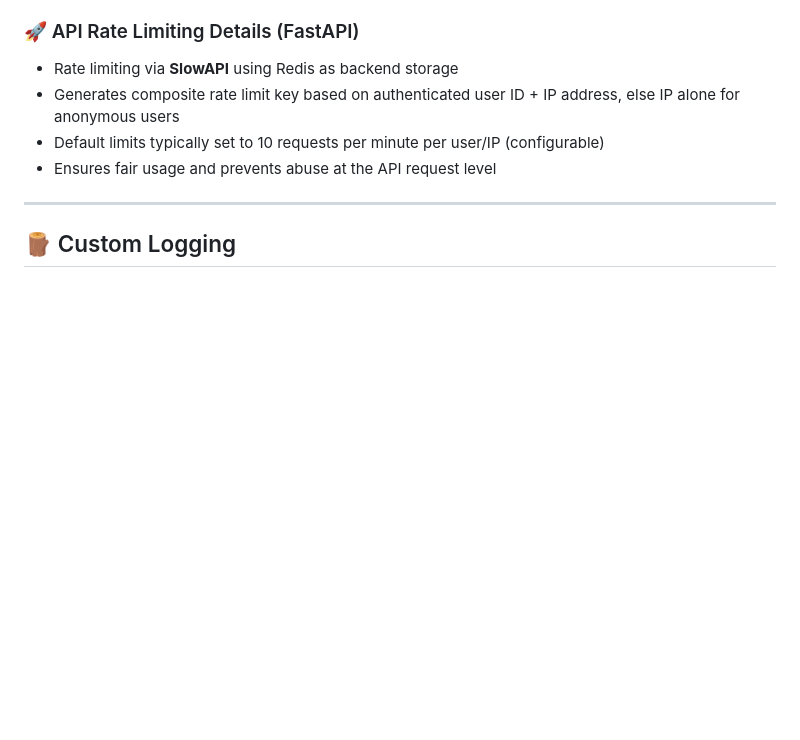
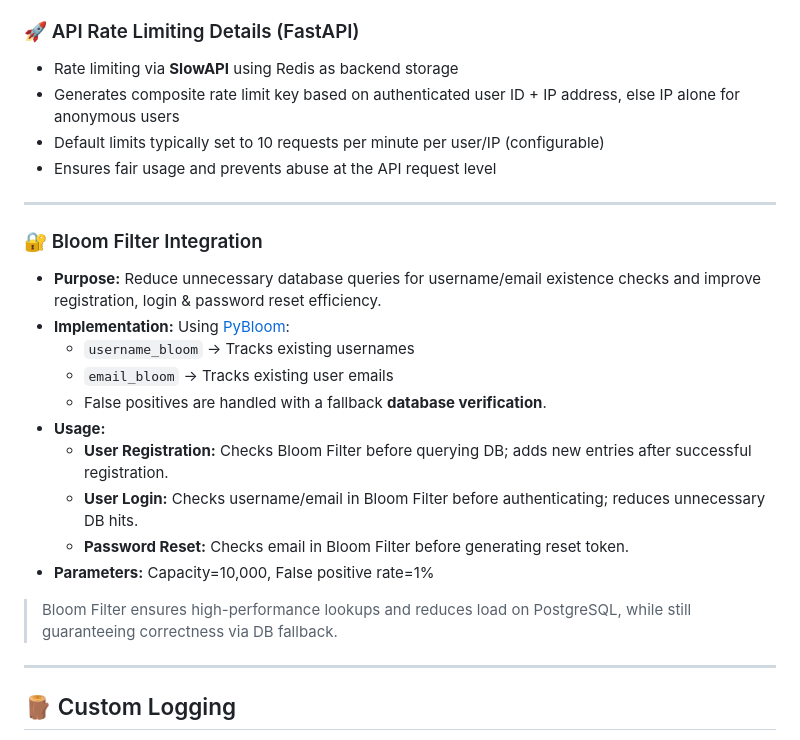
Before and after one commit to dipkorimon/SynerPrise, a Markdown page: README.md, the part around the change. Drawn GitHub-style; blank space fills up the shorter version.

Commit message:
docs(README): add Bloom Filter integration explanation to README
- Added a dedicated section explaining the purpose and implementation of Bloom Filters for username/email checks.
- Highlighted usage in registration, login, and password reset flows without referencing specific views.
- Mentioned parameters: capacity=10,000, false positive rate=1%.
- Emphasized DB fallback to ensure correctness alongside high-performance lookups.

```diff
--- a/README.md
+++ b/README.md
@@ -123,6 +123,23 @@ Redis is used extensively in SynerPrise to ensure high performance, security, an
 - Generates composite rate limit key based on authenticated user ID + IP address, else IP alone for anonymous users
 - Default limits typically set to 10 requests per minute per user/IP (configurable)
 - Ensures fair usage and prevents abuse at the API request level
+
+---
+
+### 🔐 Bloom Filter Integration
+
+- **Purpose:** Reduce unnecessary database queries for username/email existence checks and improve registration, login & password reset efficiency.
+- **Implementation:** Using [PyBloom](https://pypi.org/project/pybloom/):
+  - `username_bloom` → Tracks existing usernames
+  - `email_bloom` → Tracks existing user emails
+  - False positives are handled with a fallback **database verification**.
+- **Usage:**
+  - **User Registration:** Checks Bloom Filter before querying DB; adds new entries after successful registration.
+  - **User Login:** Checks username/email in Bloom Filter before authenticating; reduces unnecessary DB hits.
+  - **Password Reset:** Checks email in Bloom Filter before generating reset token.
+- **Parameters:** Capacity=10,000, False positive rate=1%
+
+> Bloom Filter ensures high-performance lookups and reduces load on PostgreSQL, while still guaranteeing correctness via DB fallback.
 
 ---
 
```
